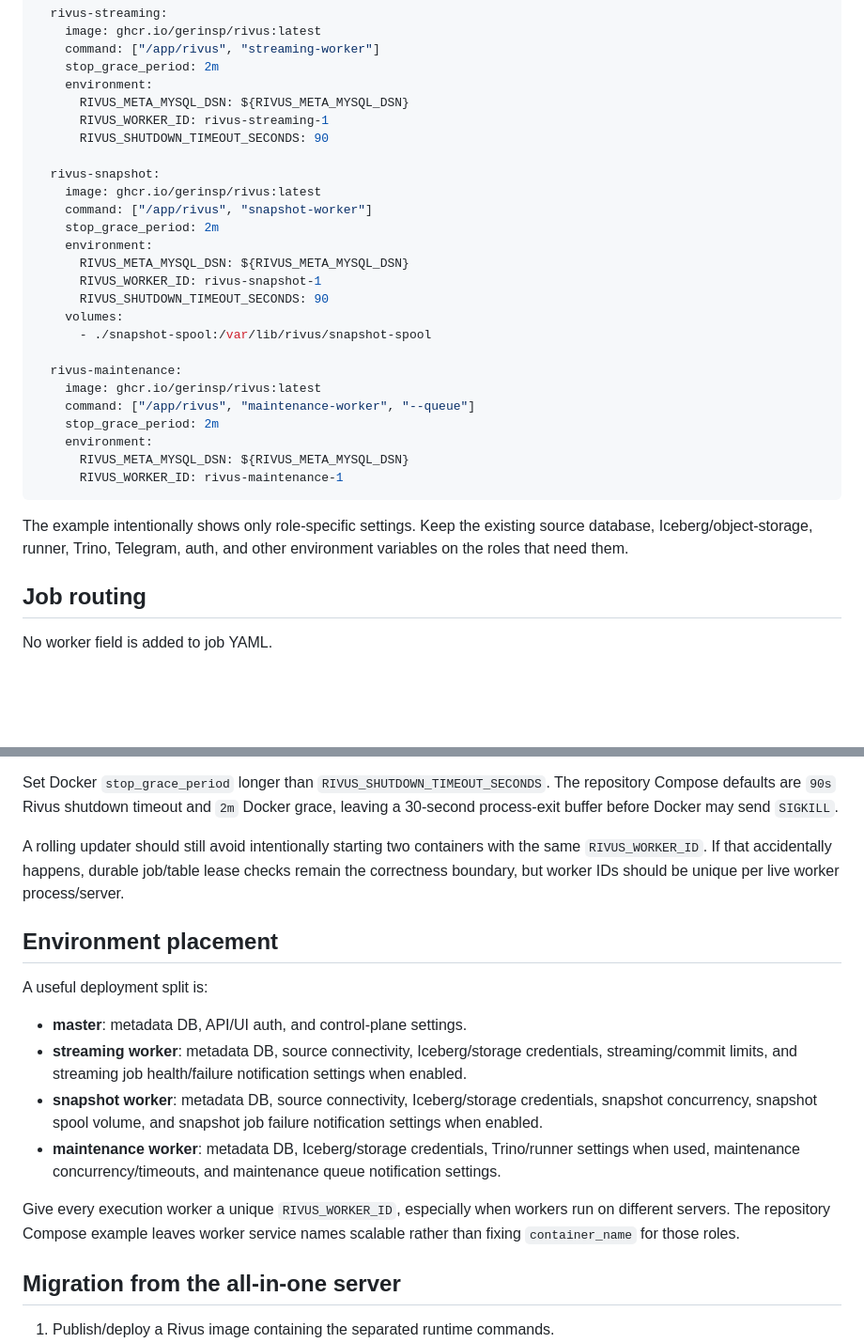
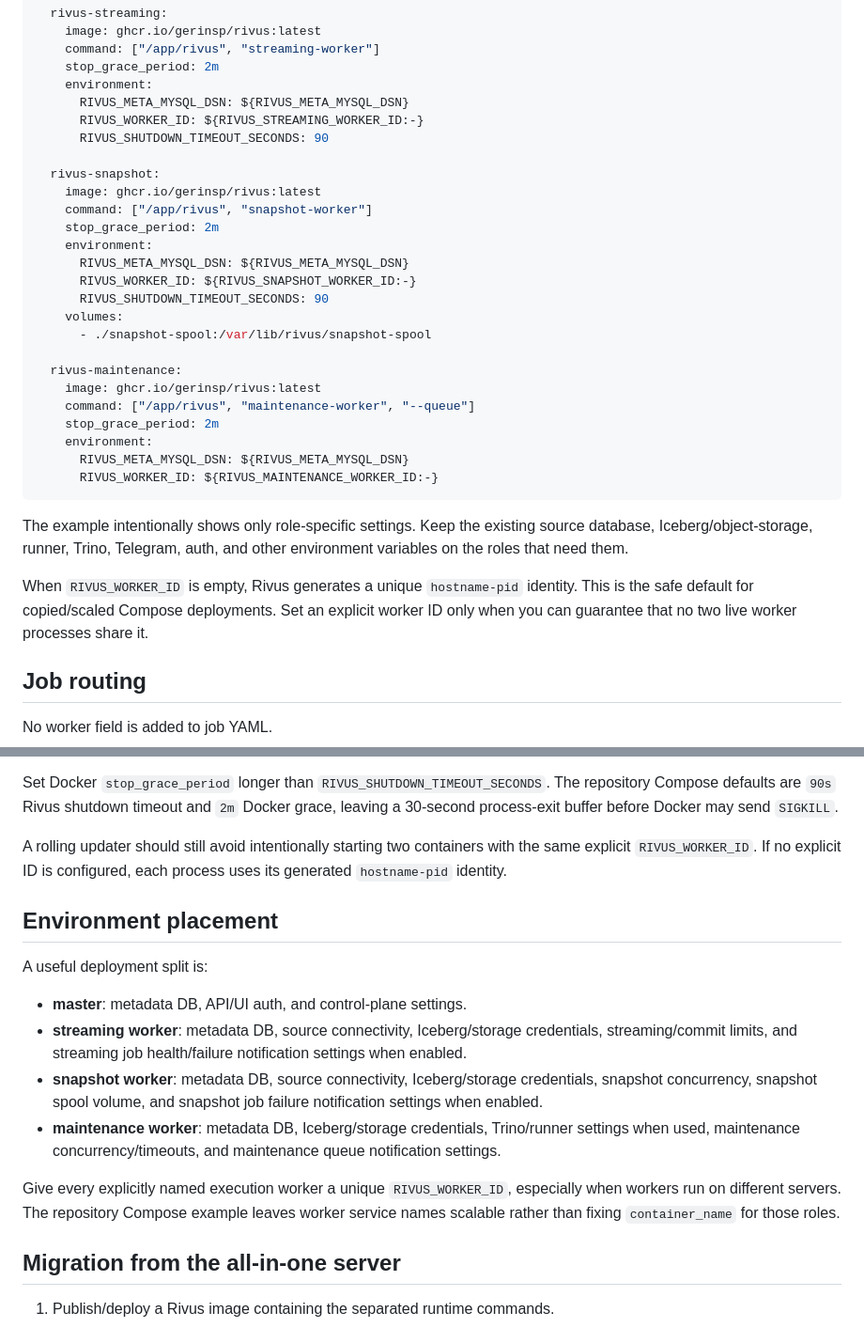
Before and after one commit to gerinsp/rivus, a Markdown page: docs/runtime-roles.md, 2 parts joined by grey strips. Shown at 94% size. Drawn GitHub-style; blank space fills up the shorter version.

Commit message:
document unique worker id defaults

````diff
--- a/docs/runtime-roles.md
+++ b/docs/runtime-roles.md
@@ -41,7 +41,7 @@ services:
     stop_grace_period: 2m
     environment:
       RIVUS_META_MYSQL_DSN: ${RIVUS_META_MYSQL_DSN}
-      RIVUS_WORKER_ID: rivus-streaming-1
+      RIVUS_WORKER_ID: ${RIVUS_STREAMING_WORKER_ID:-}
       RIVUS_SHUTDOWN_TIMEOUT_SECONDS: 90
 
   rivus-snapshot:
@@ -50,7 +50,7 @@ services:
     stop_grace_period: 2m
     environment:
       RIVUS_META_MYSQL_DSN: ${RIVUS_META_MYSQL_DSN}
-      RIVUS_WORKER_ID: rivus-snapshot-1
+      RIVUS_WORKER_ID: ${RIVUS_SNAPSHOT_WORKER_ID:-}
       RIVUS_SHUTDOWN_TIMEOUT_SECONDS: 90
     volumes:
       - ./snapshot-spool:/var/lib/rivus/snapshot-spool
@@ -61,10 +61,12 @@ services:
     stop_grace_period: 2m
     environment:
       RIVUS_META_MYSQL_DSN: ${RIVUS_META_MYSQL_DSN}
-      RIVUS_WORKER_ID: rivus-maintenance-1
+      RIVUS_WORKER_ID: ${RIVUS_MAINTENANCE_WORKER_ID:-}
 ```
 
 The example intentionally shows only role-specific settings. Keep the existing source database, Iceberg/object-storage, runner, Trino, Telegram, auth, and other environment variables on the roles that need them.
+
+When `RIVUS_WORKER_ID` is empty, Rivus generates a unique `hostname-pid` identity. This is the safe default for copied/scaled Compose deployments. Set an explicit worker ID only when you can guarantee that no two live worker processes share it.
 
 ## Job routing
 
@@ -97,7 +99,7 @@ All four roles are safe to stop with Docker's normal `SIGTERM` flow. This matter
 
 Set Docker `stop_grace_period` longer than `RIVUS_SHUTDOWN_TIMEOUT_SECONDS`. The repository Compose defaults are `90s` Rivus shutdown timeout and `2m` Docker grace, leaving a 30-second process-exit buffer before Docker may send `SIGKILL`.
 
-A rolling updater should still avoid intentionally starting two containers with the same `RIVUS_WORKER_ID`. If that accidentally happens, durable job/table lease checks remain the correctness boundary, but worker IDs should be unique per live worker process/server.
+A rolling updater should still avoid intentionally starting two containers with the same explicit `RIVUS_WORKER_ID`. If no explicit ID is configured, each process uses its generated `hostname-pid` identity.
 
 ## Environment placement
 
@@ -108,7 +110,7 @@ A useful deployment split is:
 - **snapshot worker**: metadata DB, source connectivity, Iceberg/storage credentials, snapshot concurrency, snapshot spool volume, and snapshot job failure notification settings when enabled.
 - **maintenance worker**: metadata DB, Iceberg/storage credentials, Trino/runner settings when used, maintenance concurrency/timeouts, and maintenance queue notification settings.
 
-Give every execution worker a unique `RIVUS_WORKER_ID`, especially when workers run on different servers. The repository Compose example leaves worker service names scalable rather than fixing `container_name` for those roles.
+Give every explicitly named execution worker a unique `RIVUS_WORKER_ID`, especially when workers run on different servers. The repository Compose example leaves worker service names scalable rather than fixing `container_name` for those roles.
 
 ## Migration from the all-in-one server
 
````
